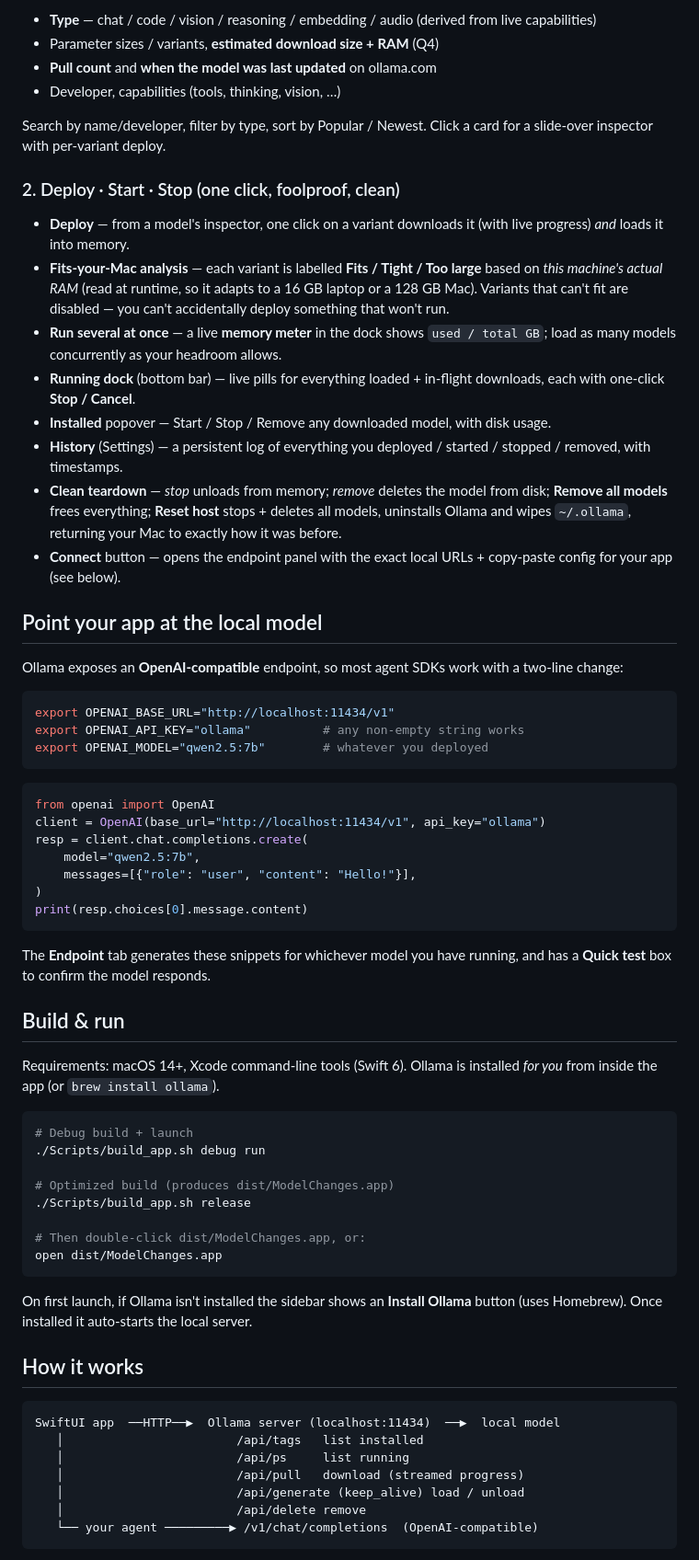
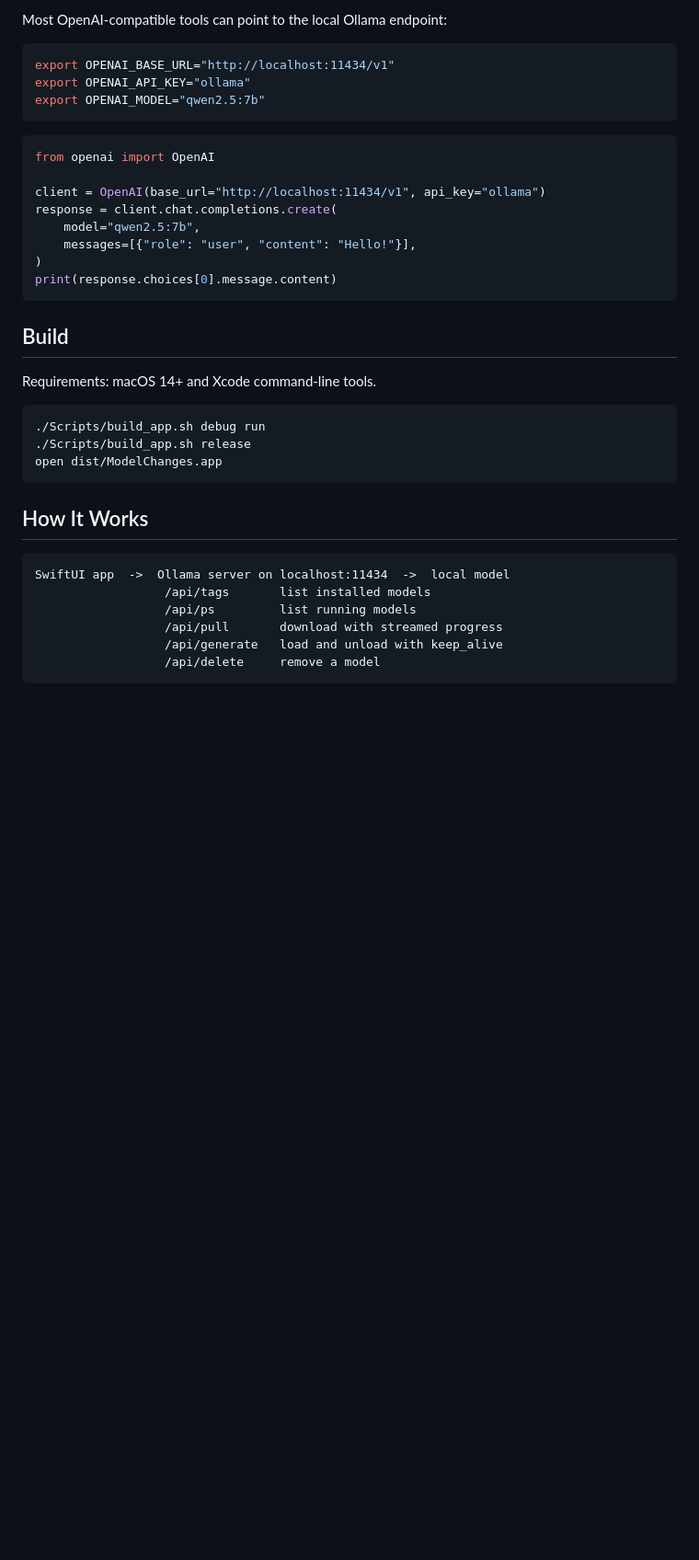
Before and after one commit to 7757/ModelChanges, a Markdown page: README.md, the part around one of its changes. Shown at 92% size. Drawn GitHub-style; blank space fills up the shorter version.

Commit message:
Update bilingual docs and localized website assets

````diff
--- a/README.md
+++ b/README.md
@@ -27,69 +31,41 @@ Each card shows the **key info you need to choose**:
 
-- **Type** — chat / code / vision / reasoning / embedding / audio (derived from live capabilities)
-- Parameter sizes / variants, **estimated download size + RAM** (Q4)
-- **Pull count** and **when the model was last updated** on ollama.com
-- Developer, capabilities (tools, thinking, vision, …)
-
-Search by name/developer, filter by type, sort by Popular / Newest. Click a card for a slide-over inspector with per-variant deploy.
-
-### 2. Deploy · Start · Stop (one click, foolproof, clean)
-- **Deploy** — from a model's inspector, one click on a variant downloads it (with live progress) *and* loads it into memory.
-- **Fits-your-Mac analysis** — each variant is labelled **Fits / Tight / Too large** based on *this machine's actual RAM* (read at runtime, so it adapts to a 16 GB laptop or a 128 GB Mac). Variants that can't fit are disabled — you can't accidentally deploy something that won't run.
-- **Run several at once** — a live **memory meter** in the dock shows `used / total GB`; load as many models concurrently as your headroom allows.
-- **Running dock** (bottom bar) — live pills for everything loaded + in-flight downloads, each with one-click **Stop / Cancel**.
-- **Installed** popover — Start / Stop / Remove any downloaded model, with disk usage.
-- **History** (Settings) — a persistent log of everything you deployed / started / stopped / removed, with timestamps.
-- **Clean teardown** — *stop* unloads from memory; *remove* deletes the model from disk; **Remove all models** frees everything; **Reset host** stops + deletes all models, uninstalls Ollama and wipes `~/.ollama`, returning your Mac to exactly how it was before.
-- **Connect** button — opens the endpoint panel with the exact local URLs + copy-paste config for your app (see below).
-
-## Point your app at the local model
-
-Ollama exposes an **OpenAI-compatible** endpoint, so most agent SDKs work with a two-line change:
+Most OpenAI-compatible tools can point to the local Ollama endpoint:
 
 ```bash
 export OPENAI_BASE_URL="http://localhost:11434/v1"
-export OPENAI_API_KEY="ollama"          # any non-empty string works
-export OPENAI_MODEL="qwen2.5:7b"        # whatever you deployed
+export OPENAI_API_KEY="ollama"
+export OPENAI_MODEL="qwen2.5:7b"
 ```
 
 ```python
 from openai import OpenAI
+
 client = OpenAI(base_url="http://localhost:11434/v1", api_key="ollama")
-resp = client.chat.completions.create(
+response = client.chat.completions.create(
     model="qwen2.5:7b",
     messages=[{"role": "user", "content": "Hello!"}],
 )
-print(resp.choices[0].message.content)
+print(response.choices[0].message.content)
 ```
 
-The **Endpoint** tab generates these snippets for whichever model you have running, and has a **Quick test** box to confirm the model responds.
+## Build
 
-## Build & run
-
-Requirements: macOS 14+, Xcode command-line tools (Swift 6). Ollama is installed *for you* from inside the app (or `brew install ollama`).
+Requirements: macOS 14+ and Xcode command-line tools.
 
 ```bash
-# Debug build + launch
 ./Scripts/build_app.sh debug run
-
-# Optimized build (produces dist/ModelChanges.app)
 ./Scripts/build_app.sh release
-
-# Then double-click dist/ModelChanges.app, or:
 open dist/ModelChanges.app
 ```
 
-On first launch, if Ollama isn't installed the sidebar shows an **Install Ollama** button (uses Homebrew). Once installed it auto-starts the local server.
+## How It Works
 
-## How it works
-
-```
-SwiftUI app  ──HTTP──▶  Ollama server (localhost:11434)  ──▶  local model
-   │                        /api/tags   list installed
-   │                        /api/ps     list running
-   │                        /api/pull   download (streamed progress)
-   │                        /api/generate (keep_alive) load / unload
-   │                        /api/delete remove
-   └── your agent ─────────▶ /v1/chat/completions  (OpenAI-compatible)
+```text
+SwiftUI app  ->  Ollama server on localhost:11434  ->  local model
+                  /api/tags       list installed models
+                  /api/ps         list running models
+                  /api/pull       download with streamed progress
+                  /api/generate   load and unload with keep_alive
+                  /api/delete     remove a model
 ```
 
````
Also changed, not shown: other parts of README.md (+13 -33 lines), README.zh-CN.md (added, +72 -0 lines), docs/assets/localized/endpoint-panel-en.png (added), docs/assets/localized/endpoint-panel-zh-CN.png (added), docs/readme/hero-en.png (added), docs/readme/hero-zh-CN.png (added), 5 other files.
